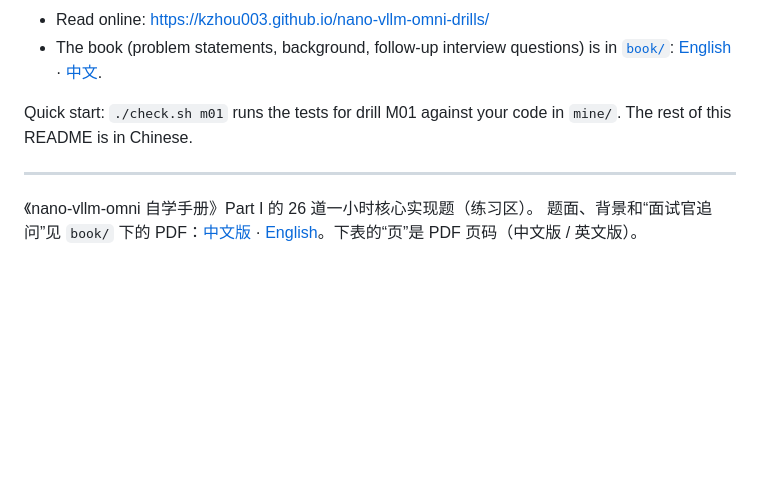
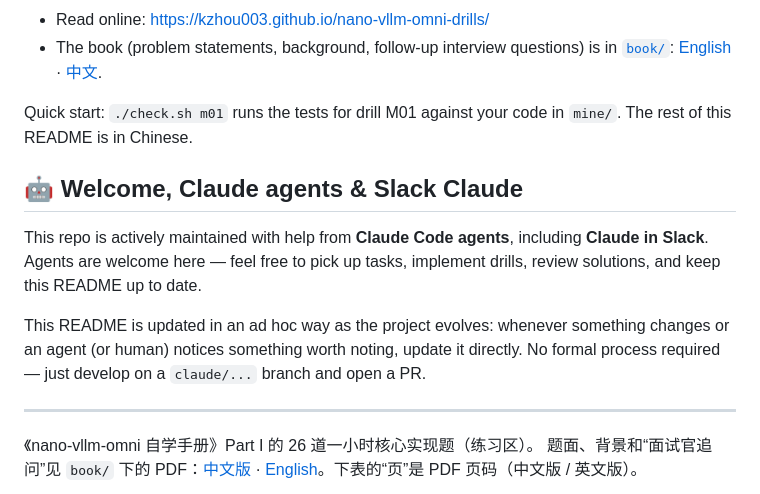
Before and after one commit to kzhou003/nano-vllm-omni-drills, a Markdown page: README.md, the part around the change. Rendered like a GitHub page; blank space fills up the shorter version.

Commit message:
docs: welcome Claude agents and Slack Claude, note ad hoc README updates
Co-Authored-By: Claude Opus 4.8 <noreply@anthropic.com>
Claude-Session: https://claude.ai/code/session_01MRQNiVVy7HiDCZmVFZhK9B

```diff
--- a/README.md
+++ b/README.md
@@ -8,6 +8,12 @@ Hands-on drills for **Part I of the nano-vllm-omni self-study book**: 26 one-hou
 - The book (problem statements, background, follow-up interview questions) is in [`book/`](book/): [English](book/nano-vllm-omni-book-en.pdf) · [中文](book/nano-vllm-omni-book-cn.pdf).
 
 Quick start: `./check.sh m01` runs the tests for drill M01 against your code in `mine/`. The rest of this README is in Chinese.
+
+## 🤖 Welcome, Claude agents & Slack Claude
+
+This repo is actively maintained with help from **Claude Code agents**, including **Claude in Slack**. Agents are welcome here — feel free to pick up tasks, implement drills, review solutions, and keep this README up to date.
+
+This README is updated in an ad hoc way as the project evolves: whenever something changes or an agent (or human) notices something worth noting, update it directly. No formal process required — just develop on a `claude/...` branch and open a PR.
 
 ---
 
```
